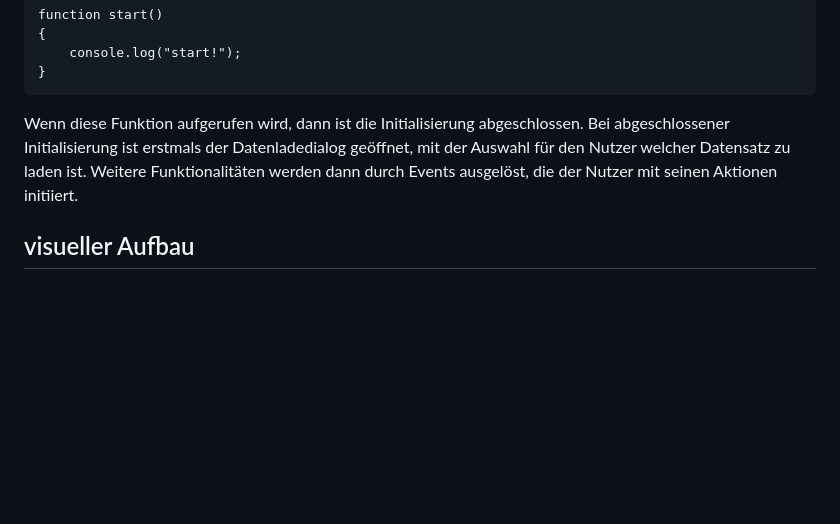
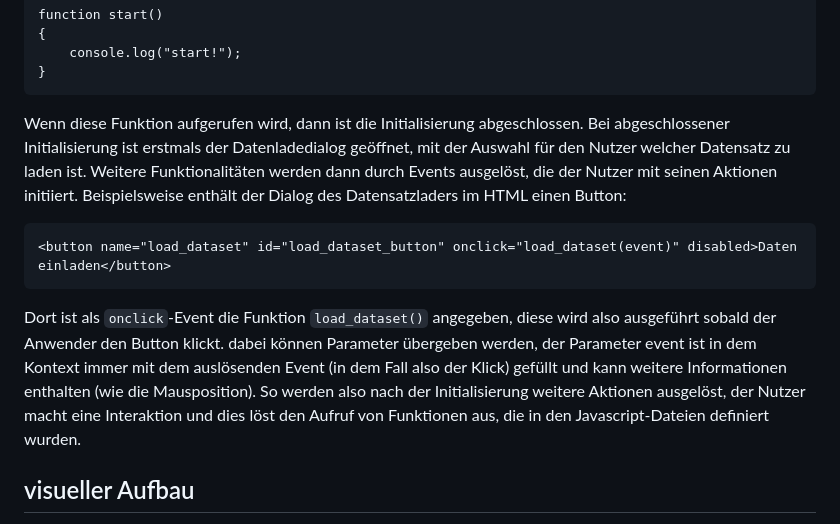
Before and after one commit to ifl-geovis/hin-und-weg-web, a Markdown page: doc/Grundlagen.md, the part around the change. GitHub-like rendering; blank space fills up the shorter version.

Commit message:
some more about initialization

````diff
--- a/doc/Grundlagen.md
+++ b/doc/Grundlagen.md
@@ -104,7 +104,11 @@ function start()
 }
 ```
 
-Wenn diese Funktion aufgerufen wird, dann ist die Initialisierung abgeschlossen. Bei abgeschlossener Initialisierung ist erstmals der Datenladedialog geöffnet, mit der Auswahl für den Nutzer welcher Datensatz zu laden ist. Weitere Funktionalitäten werden dann durch Events ausgelöst, die der Nutzer mit seinen Aktionen initiiert.
+Wenn diese Funktion aufgerufen wird, dann ist die Initialisierung abgeschlossen. Bei abgeschlossener Initialisierung ist erstmals der Datenladedialog geöffnet, mit der Auswahl für den Nutzer welcher Datensatz zu laden ist. Weitere Funktionalitäten werden dann durch Events ausgelöst, die der Nutzer mit seinen Aktionen initiiert. Beispielsweise enthält der Dialog des Datensatzladers im HTML einen Button:
+```
+<button name="load_dataset" id="load_dataset_button" onclick="load_dataset(event)" disabled>Daten einladen</button>
+```
+Dort ist als `onclick`-Event die Funktion `load_dataset()` angegeben, diese wird also ausgeführt sobald der Anwender den Button klickt. dabei können Parameter übergeben werden, der Parameter event ist in dem Kontext immer mit dem auslösenden Event (in dem Fall also der Klick) gefüllt und kann weitere Informationen enthalten (wie die Mausposition). So werden also nach der Initialisierung weitere Aktionen ausgelöst, der Nutzer macht eine Interaktion und dies löst den Aufruf von Funktionen aus, die in den Javascript-Dateien definiert wurden.
 
 ## visueller Aufbau
 
````
